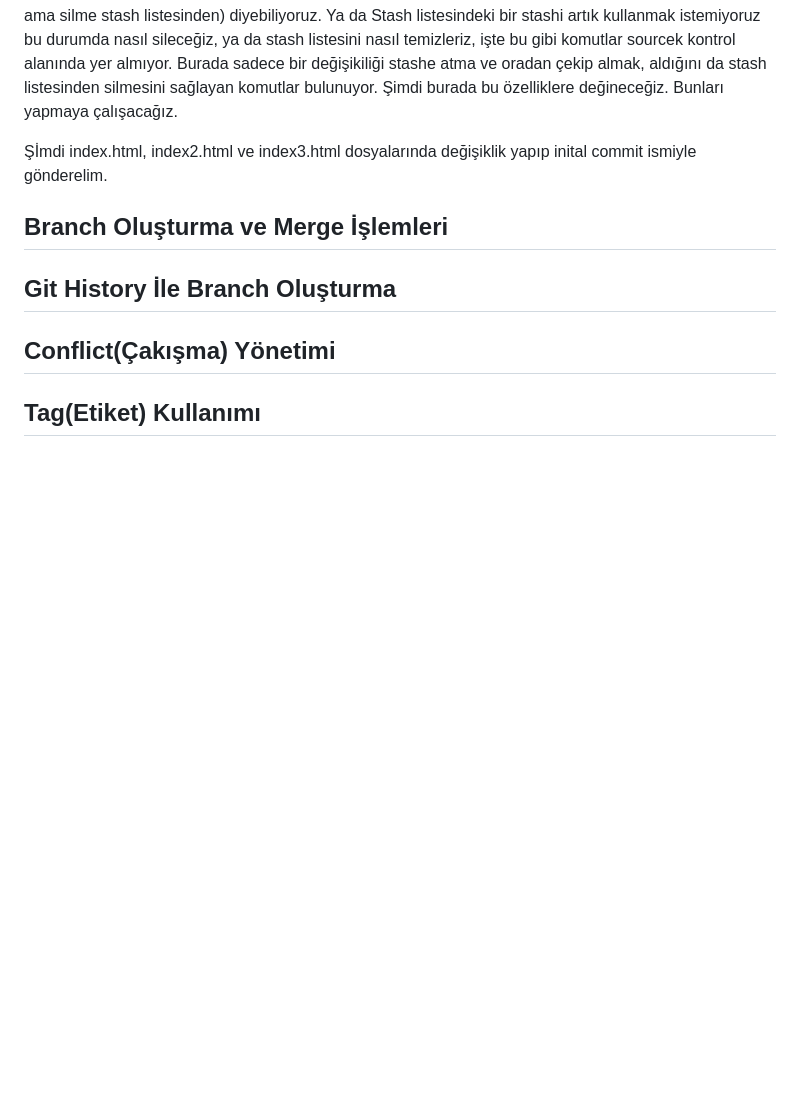
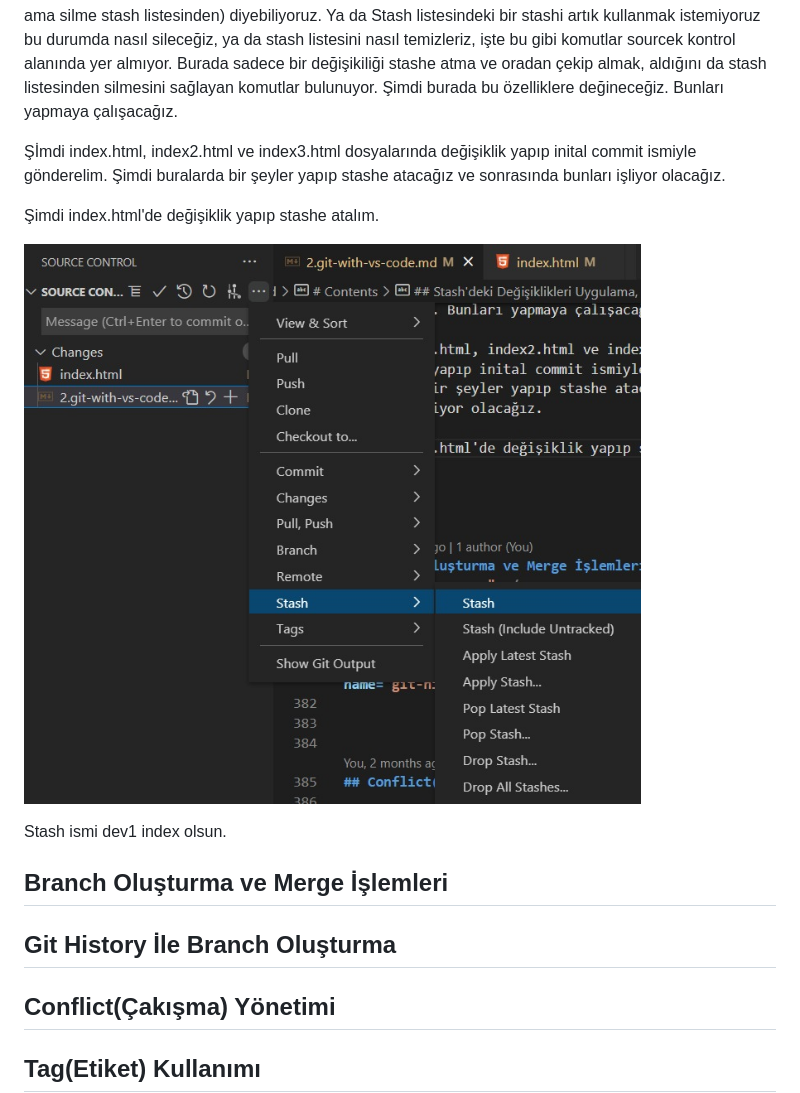
Before and after one commit to berkesayin/git-github-workshop, a Markdown page: documentations/2.git-with-vs-code.md, the part around the change. Drawn GitHub-style; pictures changed too: images/25.1.stash.jpeg (added); blank space fills up the shorter version.

Commit message:
Update index1

```diff
--- a/documentations/2.git-with-vs-code.md
+++ b/documentations/2.git-with-vs-code.md
@@ -368,7 +368,14 @@ Yani stash oldukça kullanışlı. Yani elimizde bir raf olduğunu düşünelim
 
 Şimdi de Stash konusunda bizim için faydalı olabilecek bir eklenti - extension ile stash'lerimizi yönetmekten bahsedelim. Bir önceki derste Stash kavramını gördük, bir şeyleri stash'e eklemenin yollarını biliyoruz. Bir şeyleri stash'e atmak için "Stash" komutunu stash'ten almak için de "Pop Stash" komutunu kullanmamız gerektiğini biliyoruz. Fakat bunun dışında Stash ile ilgili Apply etme (yani oradaki bir stashi al ama silme stash listesinden) diyebiliyoruz. Ya da Stash listesindeki bir stashi artık kullanmak istemiyoruz bu durumda nasıl sileceğiz, ya da stash listesini nasıl temizleriz, işte bu gibi komutlar sourcek kontrol alanında yer almıyor. Burada sadece bir değişikiliği stashe atma ve oradan çekip almak, aldığını da stash listesinden silmesini sağlayan komutlar bulunuyor. Şimdi burada bu özelliklere değineceğiz. Bunları yapmaya çalışacağız.
 
-Şİmdi index.html, index2.html ve index3.html dosyalarında değişiklik yapıp inital commit ismiyle gönderelim.
+Şİmdi index.html, index2.html ve index3.html dosyalarında değişiklik yapıp inital commit ismiyle gönderelim. Şimdi buralarda bir şeyler yapıp stashe atacağız ve sonrasında bunları işliyor olacağız.
+
+Şimdi index.html'de değişiklik yapıp stashe atalım.
+
+![img](../images/25.1.stash.jpeg)
+
+Stash ismi dev1 index olsun.
+
 
 
 
```
Also changed, not shown: 1 other file.
